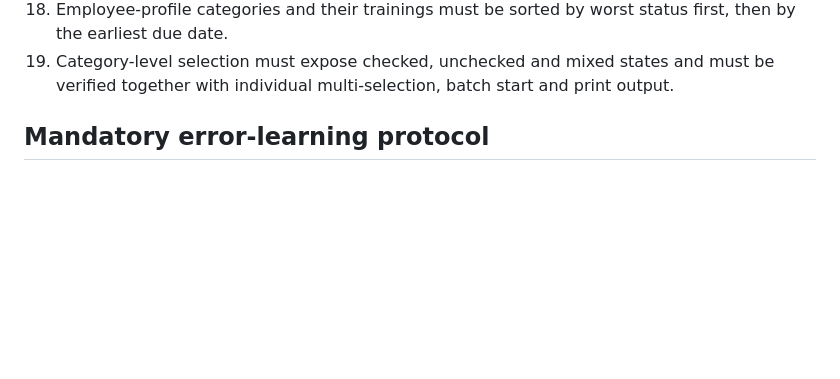
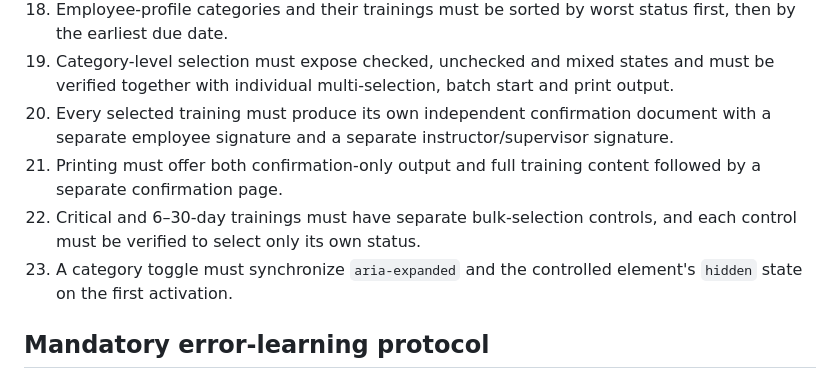
Before and after one commit to franczkod1/Safetrack-training-demo, a Markdown page: PROJECT_RULES.md, the part around the change. Rendered like a GitHub page; blank space fills up the shorter version.

Commit message:
Add independent training print and one-click toggle release rules

```diff
--- a/PROJECT_RULES.md
+++ b/PROJECT_RULES.md
@@ -28,6 +28,10 @@
 17. Employee training profiles must derive their groups exclusively from the categories already defined in the Unterweisungen catalog; a second independent category system is prohibited.
 18. Employee-profile categories and their trainings must be sorted by worst status first, then by the earliest due date.
 19. Category-level selection must expose checked, unchecked and mixed states and must be verified together with individual multi-selection, batch start and print output.
+20. Every selected training must produce its own independent confirmation document with a separate employee signature and a separate instructor/supervisor signature.
+21. Printing must offer both confirmation-only output and full training content followed by a separate confirmation page.
+22. Critical and 6–30-day trainings must have separate bulk-selection controls, and each control must be verified to select only its own status.
+23. A category toggle must synchronize `aria-expanded` and the controlled element's `hidden` state on the first activation.
 
 ## Mandatory error-learning protocol
 
```
